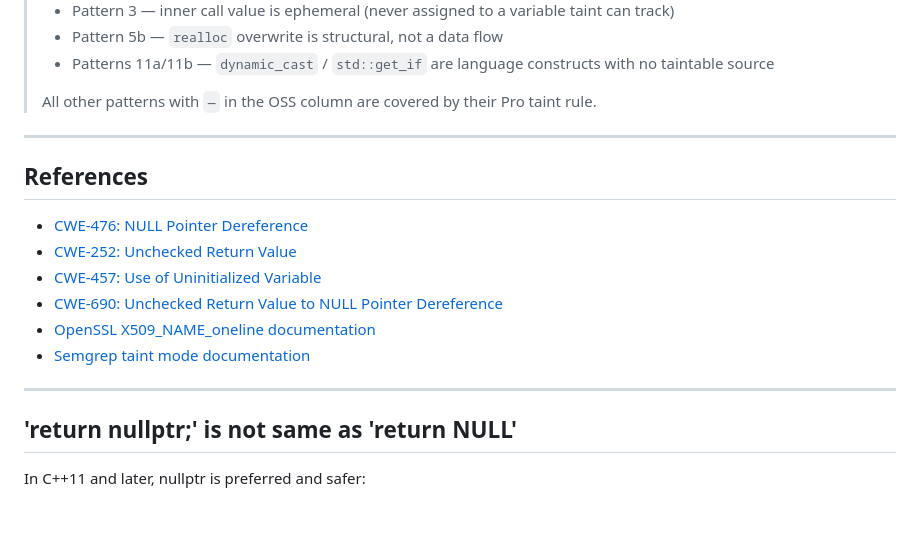
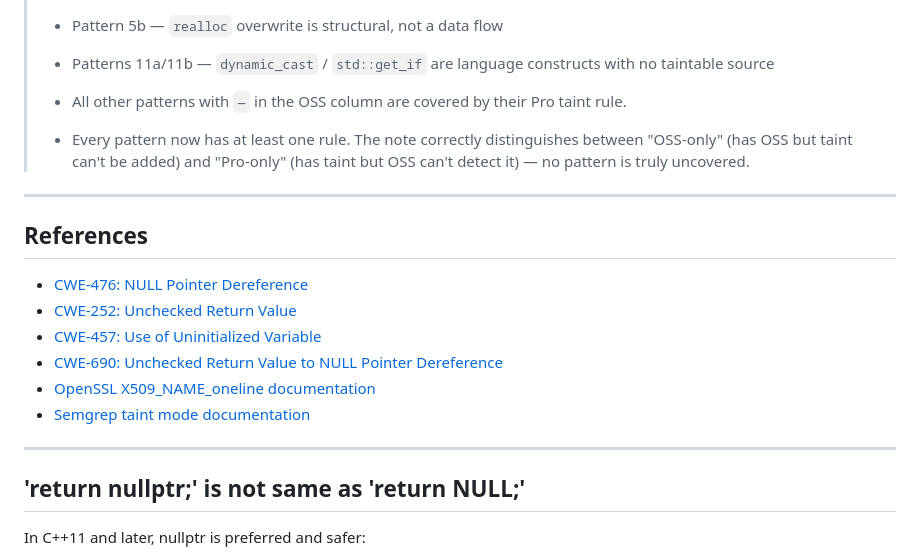
Before and after one commit to ash982/VulnCode, a Markdown page: C/null_pointer_dereference/readme.md, the part around the change. Drawn GitHub-style; blank space fills up the shorter version.

```diff
--- a/C/null_pointer_dereference/readme.md
+++ b/C/null_pointer_dereference/readme.md
@@ -964,10 +964,8 @@ Re-run the toolchain whenever new functions are added or existing ones are modif
 > - Pattern 5b — `realloc` overwrite is structural, not a data flow
 > - Patterns 11a/11b — `dynamic_cast` / `std::get_if` are language constructs with no taintable source
 >
-> All other patterns with `—` in the OSS column are covered by their Pro taint rule.
-
-
-
+> - All other patterns with `—` in the OSS column are covered by their Pro taint rule.
+> - Every pattern now has at least one rule. The note correctly distinguishes between "OSS-only" (has OSS but taint can't be added) and "Pro-only" (has taint but OSS can't detect it) — no pattern is truly uncovered.
 
 ---
 ## References
@@ -982,7 +980,7 @@ Re-run the toolchain whenever new functions are added or existing ones are modif
 
 ---
 
-## 'return nullptr;' is not same as 'return NULL'
+## 'return nullptr;' is not same as 'return NULL;'
 In C++11 and later, nullptr is preferred and safer:
 
   - nullptr — a typed null pointer constant (std::nullptr_t). Cannot be accidentally used as an integer.
```
